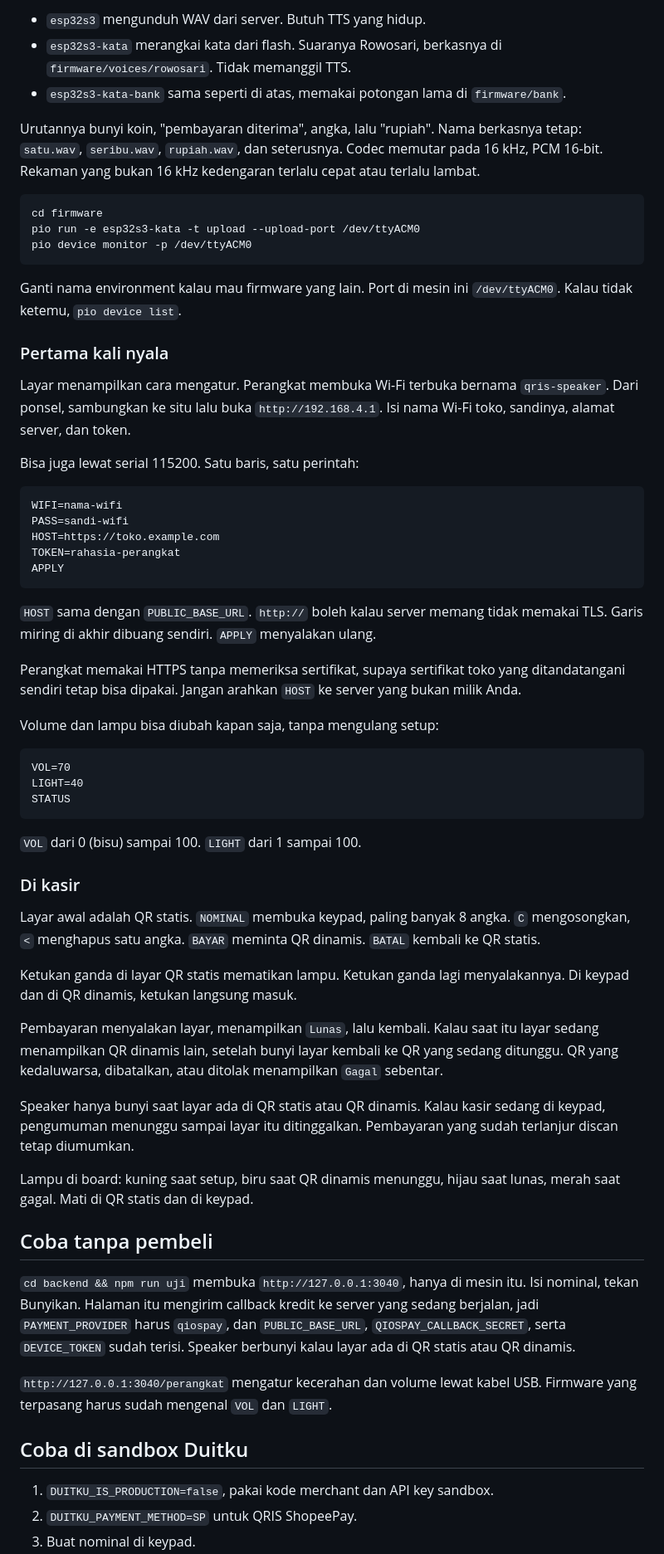
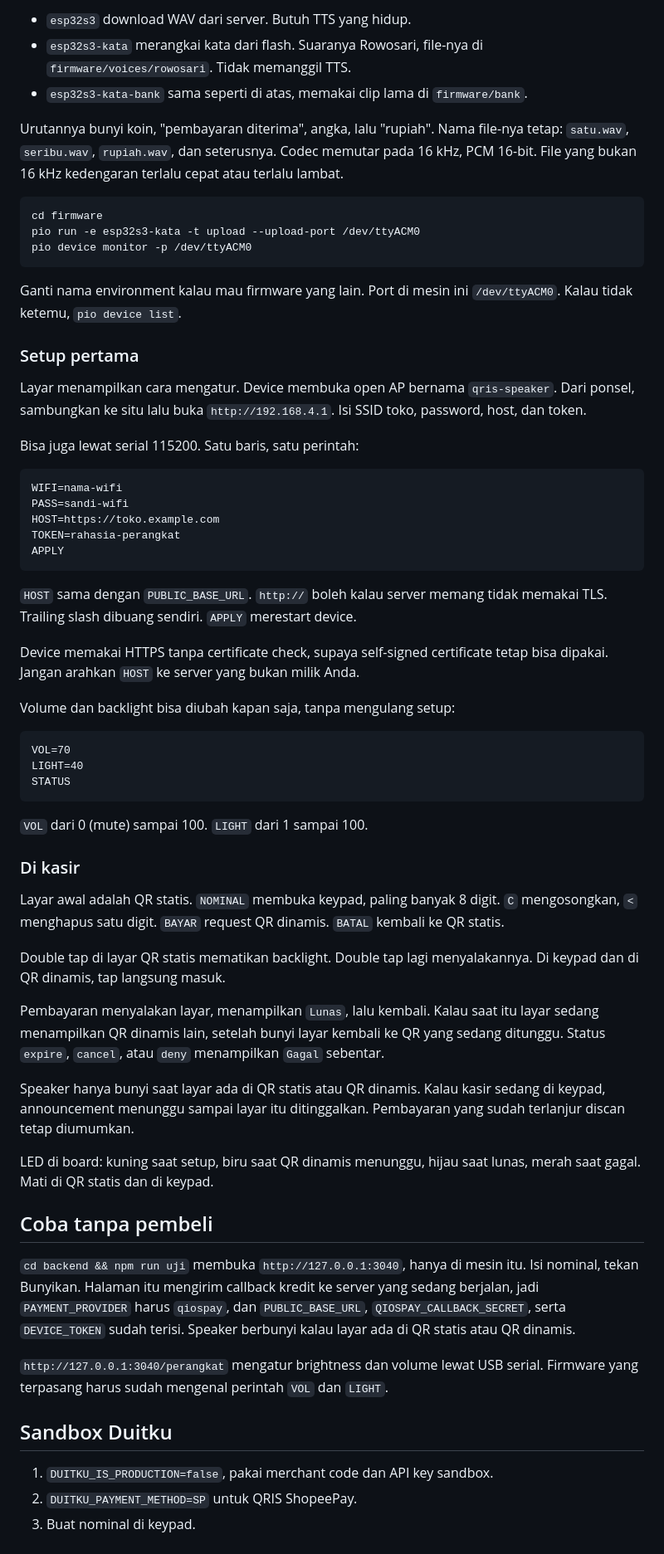
Before and after one commit to Wimboro/qris-speaker, a Markdown page: README.md, the part around one of its changes. Shown at 83% size. GitHub-like rendering.

````diff
--- a/README.md
+++ b/README.md
@@ -125,9 +125,9 @@ Ada tiga firmware. Layar, Wi-Fi, dan tanya pembayaran tiap 2 detik sama. Yang be
 
-- `esp32s3` mengunduh WAV dari server. Butuh TTS yang hidup.
-- `esp32s3-kata` merangkai kata dari flash. Suaranya Rowosari, berkasnya di `firmware/voices/rowosari`. Tidak memanggil TTS.
-- `esp32s3-kata-bank` sama seperti di atas, memakai potongan lama di `firmware/bank`.
+- `esp32s3` download WAV dari server. Butuh TTS yang hidup.
+- `esp32s3-kata` merangkai kata dari flash. Suaranya Rowosari, file-nya di `firmware/voices/rowosari`. Tidak memanggil TTS.
+- `esp32s3-kata-bank` sama seperti di atas, memakai clip lama di `firmware/bank`.
 
-Urutannya bunyi koin, "pembayaran diterima", angka, lalu "rupiah". Nama berkasnya tetap: `satu.wav`, `seribu.wav`, `rupiah.wav`, dan seterusnya. Codec memutar pada 16 kHz, PCM 16-bit. Rekaman yang bukan 16 kHz kedengaran terlalu cepat atau terlalu lambat.
+Urutannya bunyi koin, "pembayaran diterima", angka, lalu "rupiah". Nama file-nya tetap: `satu.wav`, `seribu.wav`, `rupiah.wav`, dan seterusnya. Codec memutar pada 16 kHz, PCM 16-bit. File yang bukan 16 kHz kedengaran terlalu cepat atau terlalu lambat.
 
 ```bash
 cd firmware
@@ -137,9 +137,9 @@ pio device monitor -p /dev/ttyACM0
 
 Ganti nama environment kalau mau firmware yang lain. Port di mesin ini `/dev/ttyACM0`. Kalau tidak ketemu, `pio device list`.
 
-### Pertama kali nyala
+### Setup pertama
 
-Layar menampilkan cara mengatur. Perangkat membuka Wi-Fi terbuka bernama `qris-speaker`. Dari ponsel, sambungkan ke situ lalu buka `http://192.168.4.1`. Isi nama Wi-Fi toko, sandinya, alamat server, dan token.
+Layar menampilkan cara mengatur. Device membuka open AP bernama `qris-speaker`. Dari ponsel, sambungkan ke situ lalu buka `http://192.168.4.1`. Isi SSID toko, password, host, dan token.
 
 Bisa juga lewat serial 115200. Satu baris, satu perintah:
 
@@ -151,11 +151,11 @@ TOKEN=rahasia-perangkat
 APPLY
 ```
 
-`HOST` sama dengan `PUBLIC_BASE_URL`. `http://` boleh kalau server memang tidak memakai TLS. Garis miring di akhir dibuang sendiri. `APPLY` menyalakan ulang.
+`HOST` sama dengan `PUBLIC_BASE_URL`. `http://` boleh kalau server memang tidak memakai TLS. Trailing slash dibuang sendiri. `APPLY` merestart device.
 
-Perangkat memakai HTTPS tanpa memeriksa sertifikat, supaya sertifikat toko yang ditandatangani sendiri tetap bisa dipakai. Jangan arahkan `HOST` ke server yang bukan milik Anda.
+Device memakai HTTPS tanpa certificate check, supaya self-signed certificate tetap bisa dipakai. Jangan arahkan `HOST` ke server yang bukan milik Anda.
 
-Volume dan lampu bisa diubah kapan saja, tanpa mengulang setup:
+Volume dan backlight bisa diubah kapan saja, tanpa mengulang setup:
 
 ```text
 VOL=70
@@ -163,28 +163,28 @@ LIGHT=40
 STATUS
 ```
 
-`VOL` dari 0 (bisu) sampai 100. `LIGHT` dari 1 sampai 100.
+`VOL` dari 0 (mute) sampai 100. `LIGHT` dari 1 sampai 100.
 
 ### Di kasir
 
-Layar awal adalah QR statis. `NOMINAL` membuka keypad, paling banyak 8 angka. `C` mengosongkan, `<` menghapus satu angka. `BAYAR` meminta QR dinamis. `BATAL` kembali ke QR statis.
+Layar awal adalah QR statis. `NOMINAL` membuka keypad, paling banyak 8 digit. `C` mengosongkan, `<` menghapus satu digit. `BAYAR` request QR dinamis. `BATAL` kembali ke QR statis.
 
-Ketukan ganda di layar QR statis mematikan lampu. Ketukan ganda lagi menyalakannya. Di keypad dan di QR dinamis, ketukan langsung masuk.
+Double tap di layar QR statis mematikan backlight. Double tap lagi menyalakannya. Di keypad dan di QR dinamis, tap langsung masuk.
 
-Pembayaran menyalakan layar, menampilkan `Lunas`, lalu kembali. Kalau saat itu layar sedang menampilkan QR dinamis lain, setelah bunyi layar kembali ke QR yang sedang ditunggu. QR yang kedaluwarsa, dibatalkan, atau ditolak menampilkan `Gagal` sebentar.
+Pembayaran menyalakan layar, menampilkan `Lunas`, lalu kembali. Kalau saat itu layar sedang menampilkan QR dinamis lain, setelah bunyi layar kembali ke QR yang sedang ditunggu. Status `expire`, `cancel`, atau `deny` menampilkan `Gagal` sebentar.
 
-Speaker hanya bunyi saat layar ada di QR statis atau QR dinamis. Kalau kasir sedang di keypad, pengumuman menunggu sampai layar itu ditinggalkan. Pembayaran yang sudah terlanjur discan tetap diumumkan.
+Speaker hanya bunyi saat layar ada di QR statis atau QR dinamis. Kalau kasir sedang di keypad, announcement menunggu sampai layar itu ditinggalkan. Pembayaran yang sudah terlanjur discan tetap diumumkan.
 
-Lampu di board: kuning saat setup, biru saat QR dinamis menunggu, hijau saat lunas, merah saat gagal. Mati di QR statis dan di keypad.
+LED di board: kuning saat setup, biru saat QR dinamis menunggu, hijau saat lunas, merah saat gagal. Mati di QR statis dan di keypad.
 
 ## Coba tanpa pembeli
 
 `cd backend && npm run uji` membuka `http://127.0.0.1:3040`, hanya di mesin itu. Isi nominal, tekan Bunyikan. Halaman itu mengirim callback kredit ke server yang sedang berjalan, jadi `PAYMENT_PROVIDER` harus `qiospay`, dan `PUBLIC_BASE_URL`, `QIOSPAY_CALLBACK_SECRET`, serta `DEVICE_TOKEN` sudah terisi. Speaker berbunyi kalau layar ada di QR statis atau QR dinamis.
 
-`http://127.0.0.1:3040/perangkat` mengatur kecerahan dan volume lewat kabel USB. Firmware yang terpasang harus sudah mengenal `VOL` dan `LIGHT`.
+`http://127.0.0.1:3040/perangkat` mengatur brightness dan volume lewat USB serial. Firmware yang terpasang harus sudah mengenal perintah `VOL` dan `LIGHT`.
 
-## Coba di sandbox Duitku
+## Sandbox Duitku
 
-1. `DUITKU_IS_PRODUCTION=false`, pakai kode merchant dan API key sandbox.
+1. `DUITKU_IS_PRODUCTION=false`, pakai merchant code dan API key sandbox.
 2. `DUITKU_PAYMENT_METHOD=SP` untuk QRIS ShopeePay.
 3. Buat nominal di keypad.
````
Also changed, not shown: other parts of README.md (+50 -50 lines).
